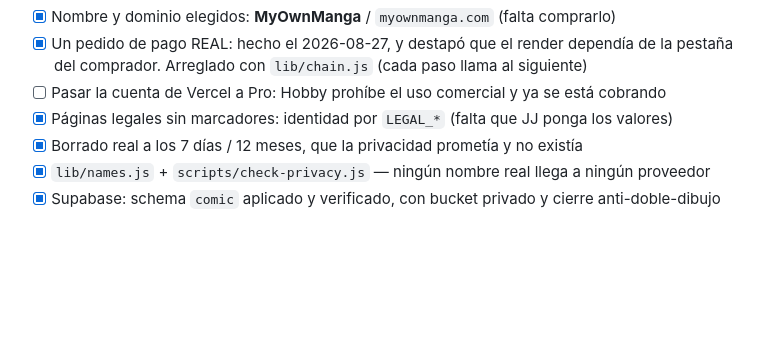
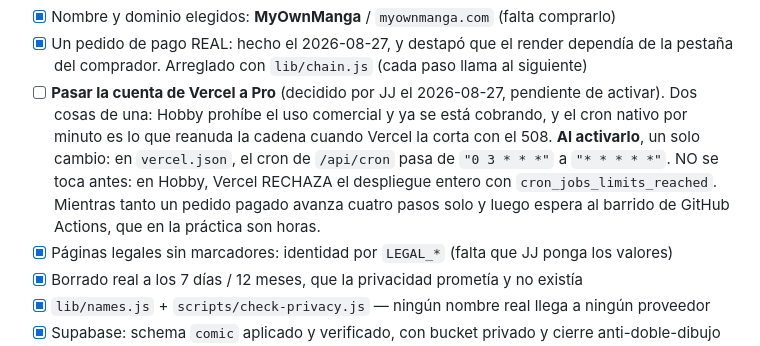
Before and after one commit to jotajota1302/microsaas, a Markdown page: comic/CLAUDE.md, the part around the change. Rendered like a GitHub page; blank space fills up the shorter version.

Commit message:
docs(comic): al activar Vercel Pro, el cron pasa a cada minuto
Decidido por JJ. Queda escrito el cambio exacto y, sobre todo, que NO se hace
antes: en Hobby Vercel rechaza el despliegue entero con
cron_jobs_limits_reached, asi que tocarlo hoy tumbaria el sitio en vez de
mejorarlo.

Co-Authored-By: Claude Opus 5 (1M context) <noreply@anthropic.com>

```diff
--- a/comic/CLAUDE.md
+++ b/comic/CLAUDE.md
@@ -691,7 +691,13 @@ vuelta por paso). Para medir contra Vercel hace falta la `SUPABASE_SERVICE_ROLE_
 - [x] Nombre y dominio elegidos: **MyOwnManga** / `myownmanga.com` (falta comprarlo)
 - [x] Un pedido de pago REAL: hecho el 2026-08-27, y destapó que el render dependía de la
       pestaña del comprador. Arreglado con `lib/chain.js` (cada paso llama al siguiente)
-- [ ] Pasar la cuenta de Vercel a Pro: Hobby prohíbe el uso comercial y ya se está cobrando
+- [ ] **Pasar la cuenta de Vercel a Pro** (decidido por JJ el 2026-08-27, pendiente de activar).
+      Dos cosas de una: Hobby prohíbe el uso comercial y ya se está cobrando, y el cron nativo
+      por minuto es lo que reanuda la cadena cuando Vercel la corta con el 508.
+      **Al activarlo**, un solo cambio: en `vercel.json`, el cron de `/api/cron` pasa de
+      `"0 3 * * *"` a `"* * * * *"`. NO se toca antes: en Hobby, Vercel RECHAZA el despliegue
+      entero con `cron_jobs_limits_reached`. Mientras tanto un pedido pagado avanza cuatro
+      pasos solo y luego espera al barrido de GitHub Actions, que en la práctica son horas.
 - [x] Páginas legales sin marcadores: identidad por `LEGAL_*` (falta que JJ ponga los valores)
 - [x] Borrado real a los 7 días / 12 meses, que la privacidad prometía y no existía
 - [x] `lib/names.js` + `scripts/check-privacy.js` — ningún nombre real llega a ningún proveedor
```
